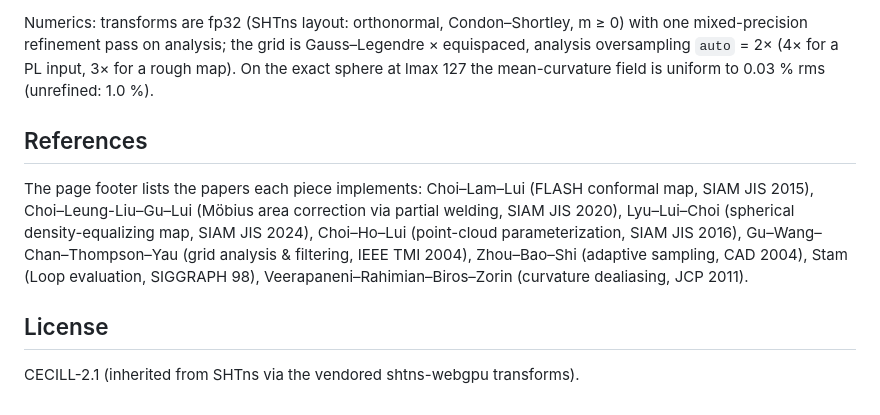
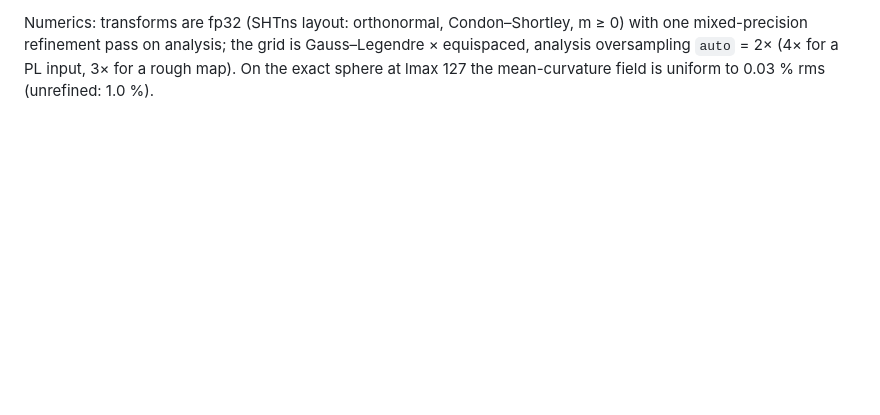
Before and after one commit to danfortunato/reharm, a Markdown page: README.md, the part around the change. Drawn GitHub-style; blank space fills up the shorter version.

Commit message:
README: drop references and license sections

```diff
--- a/README.md
+++ b/README.md
@@ -118,17 +118,3 @@ with one mixed-precision refinement pass on analysis; the grid is Gauss–Legend
 equispaced, analysis oversampling `auto` = 2× (4× for a PL input, 3× for a rough
 map). On the exact sphere at lmax 127 the mean-curvature field is uniform to
 0.03 % rms (unrefined: 1.0 %).
-
-## References
-
-The page footer lists the papers each piece implements: Choi–Lam–Lui (FLASH
-conformal map, SIAM JIS 2015), Choi–Leung-Liu–Gu–Lui (Möbius area correction
-via partial welding, SIAM JIS 2020), Lyu–Lui–Choi (spherical density-equalizing
-map, SIAM JIS 2024), Choi–Ho–Lui (point-cloud parameterization, SIAM JIS 2016),
-Gu–Wang–Chan–Thompson–Yau (grid analysis & filtering, IEEE TMI 2004),
-Zhou–Bao–Shi (adaptive sampling, CAD 2004), Stam (Loop evaluation, SIGGRAPH 98),
-Veerapaneni–Rahimian–Biros–Zorin (curvature dealiasing, JCP 2011).
-
-## License
-
-CECILL-2.1 (inherited from SHTns via the vendored shtns-webgpu transforms).
```
